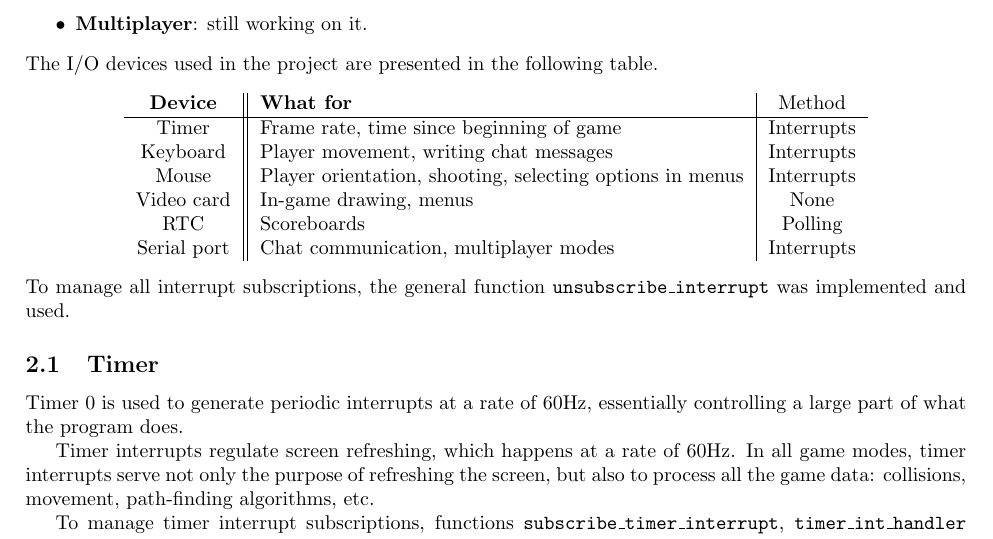
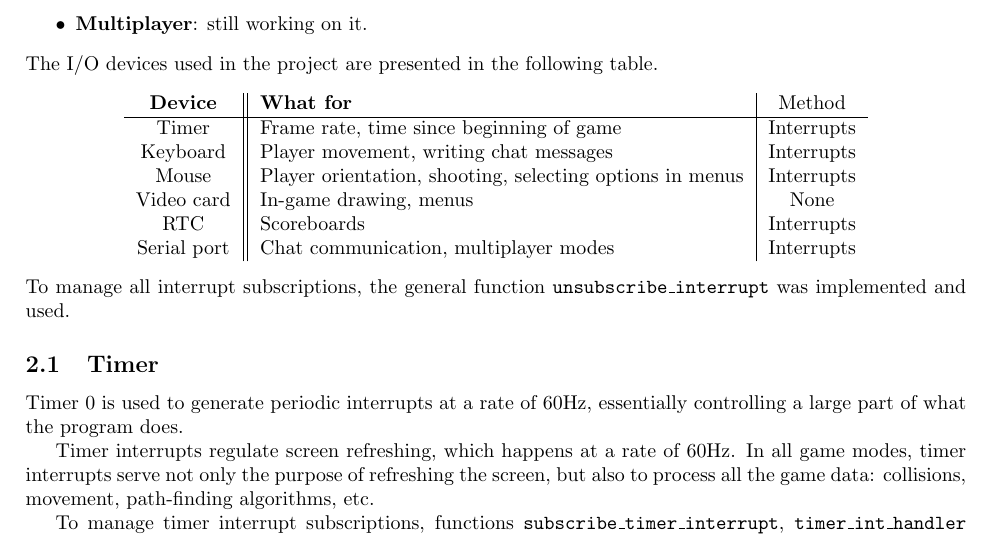
Before and after one commit to dmfrodrigues/feup-lcom, a LaTeX document (proj/doc/report/report.tex): part of page 10 of 14, cut so that both start at the same text. Compiled offline with pdfLaTeX.

Commit message:
report change

```diff
--- a/proj/doc/report/report.tex
+++ b/proj/doc/report/report.tex
@@ -193,7 +193,7 @@ The I/O devices used in the project are presented in the following table.
 	Keyboard        & Player movement, writing chat messages                   & Interrupts \\
 	Mouse           & Player orientation, shooting, selecting options in menus & Interrupts \\
 	Video card      & In-game drawing, menus                                   & None \\
-	RTC             & Scoreboards                                              & Polling \\
+	RTC             & Scoreboards                                              & Interrupts \\
 	Serial port     & Chat communication, multiplayer modes                    & Interrupts
 \end{tabular} \end{center}
 To manage all interrupt subscriptions, the general function \texttt{unsubscribe\_interrupt} was implemented and used.
```
